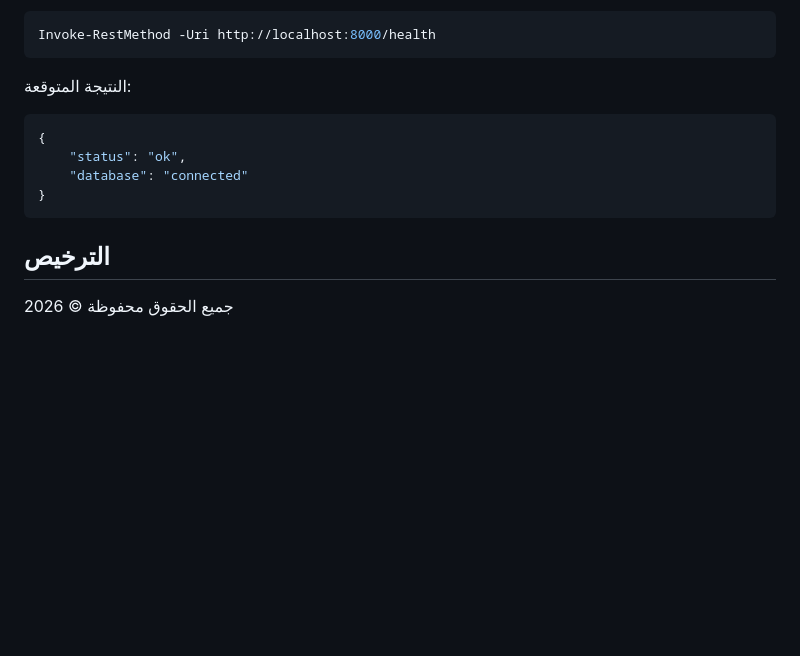
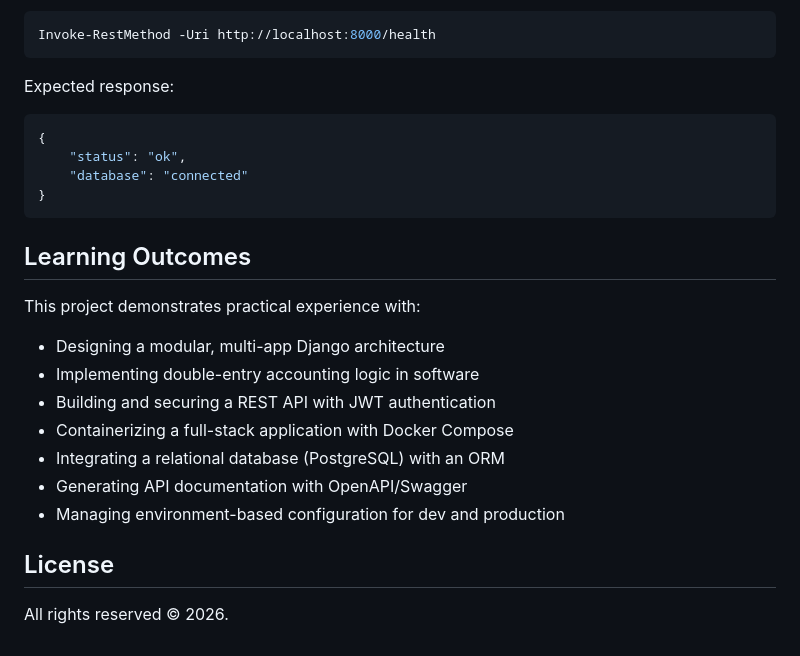
Before and after one commit to haithamhroob/accounting-app, a Markdown page: README.md, the part around one of its changes. Rendered like a GitHub page; blank space fills up the shorter version.

````diff
--- a/README.md
+++ b/README.md
@@ -133,7 +163,8 @@ python manage.py runserver
 Invoke-RestMethod -Uri http://localhost:8000/health
 ```
 
-النتيجة المتوقعة:
+Expected response:
+
 ```json
 {
     "status": "ok",
@@ -141,6 +172,18 @@ Invoke-RestMethod -Uri http://localhost:8000/health
 }
 ```
 
-## الترخيص
+## Learning Outcomes
 
-جميع الحقوق محفوظة © 2026
+This project demonstrates practical experience with:
+
+- Designing a modular, multi-app Django architecture
+- Implementing double-entry accounting logic in software
+- Building and securing a REST API with JWT authentication
+- Containerizing a full-stack application with Docker Compose
+- Integrating a relational database (PostgreSQL) with an ORM
+- Generating API documentation with OpenAPI/Swagger
+- Managing environment-based configuration for dev and production
+
+## License
+
+All rights reserved © 2026.
````
Also changed, not shown: other parts of README.md (+92 -62 lines).
